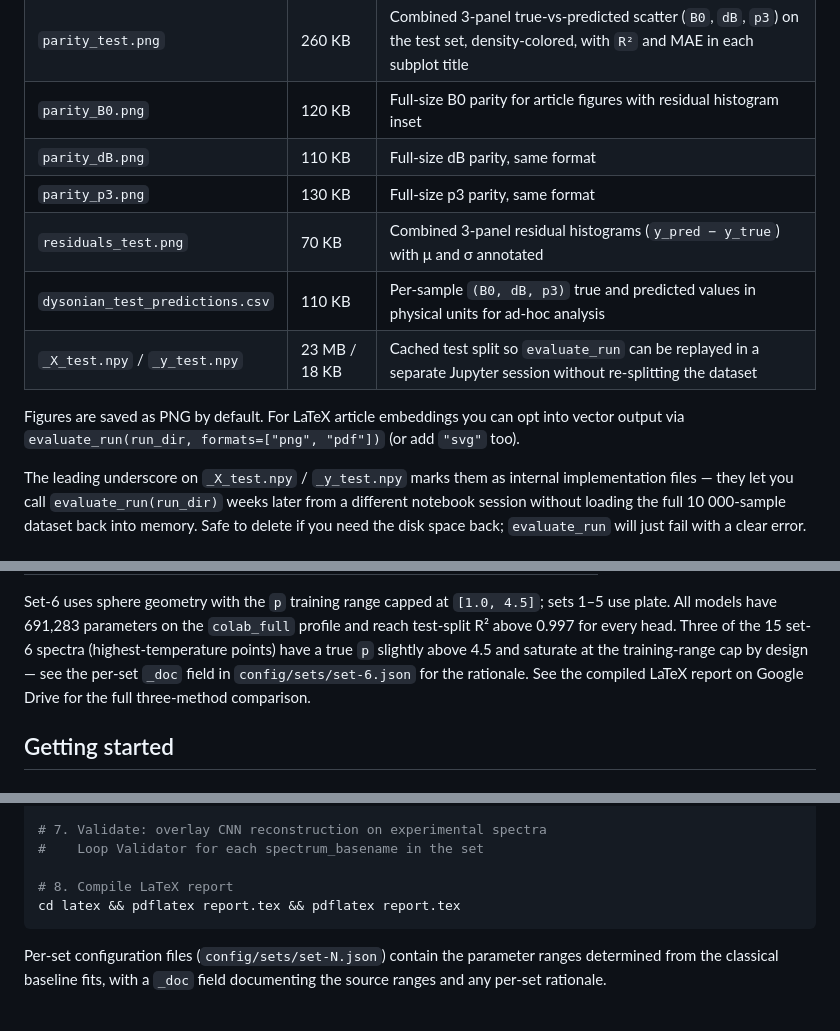
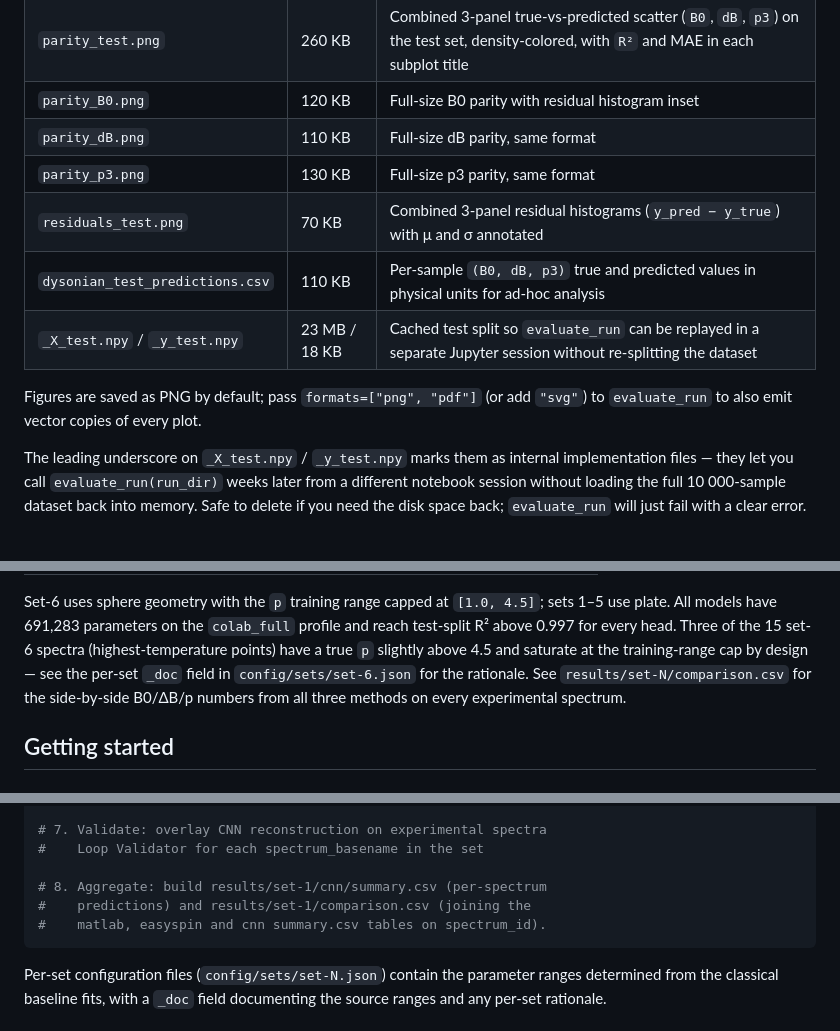
Before and after one commit to AndriiUriadov/DysonianLineCNN, a Markdown page: README.md, 3 parts joined by grey strips. Rendered like a GitHub page.

Commit message:
README: drop internal LaTeX/article references
Five spots referenced internal-only working artefacts that an
external reproducer cannot touch (latex/ is gitignored, the compiled
report.pdf lives only on the authors' Drive):
- Drive layout block listed report.pdf as a Drive artefact
- parity_B0.png description said "for article figures"
- vector-output blurb framed as "for LaTeX article embeddings"
- Production-runs section pointed to "the compiled LaTeX report on
  Google Drive" for the three-method comparison
- Step 8 of "Reproducing results" called "pdflatex report.tex" in a
  directory that is not in git

After cleanup the README contains no references to LaTeX, articles
or report.pdf. Step 8 of Reproducing results now describes building
the summary and comparison CSVs (the actual final reproduction
artefact). Vector-output sentence is rephrased neutrally.

````diff
--- a/README.md
+++ b/README.md
@@ -181,16 +180,16 @@ Contents of a typical `colab_full` run (`N=10000`, `Npoints=4096`):
 | `loss.png` | 40 KB | Training / validation loss curve |
 | `loss_full_and_zoom.png` | 100 KB | Same curve plus a zoomed tail region for inspecting late-epoch convergence |
 | `parity_test.png` | 260 KB | Combined 3-panel true-vs-predicted scatter (`B0`, `dB`, `p3`) on the test set, density-colored, with `R²` and MAE in each subplot title |
-| `parity_B0.png` | 120 KB | Full-size B0 parity for article figures with residual histogram inset |
+| `parity_B0.png` | 120 KB | Full-size B0 parity with residual histogram inset |
 | `parity_dB.png` | 110 KB | Full-size dB parity, same format |
 | `parity_p3.png` | 130 KB | Full-size p3 parity, same format |
 | `residuals_test.png` | 70 KB | Combined 3-panel residual histograms (`y_pred − y_true`) with μ and σ annotated |
 | `dysonian_test_predictions.csv` | 110 KB | Per-sample `(B0, dB, p3)` true and predicted values in physical units for ad-hoc analysis |
 | `_X_test.npy` / `_y_test.npy` | 23 MB / 18 KB | Cached test split so `evaluate_run` can be replayed in a separate Jupyter session without re-splitting the dataset |
 
-Figures are saved as PNG by default. For LaTeX article embeddings you
-can opt into vector output via
-`evaluate_run(run_dir, formats=["png", "pdf"])` (or add `"svg"` too).
+Figures are saved as PNG by default; pass
+`formats=["png", "pdf"]` (or add `"svg"`) to `evaluate_run` to also
+emit vector copies of every plot.
 
 The leading underscore on `_X_test.npy` / `_y_test.npy` marks them as
 internal implementation files — they let you call `evaluate_run(run_dir)`
@@ -218,8 +217,8 @@ every head. Three of the 15 set-6 spectra (highest-temperature
 points) have a true `p` slightly above 4.5 and saturate at the
 training-range cap by design — see the per-set `_doc` field in
 `config/sets/set-6.json` for the rationale.
-See the compiled LaTeX report on Google Drive for the full three-method
-comparison.
+See `results/set-N/comparison.csv` for the side-by-side B0/ΔB/p
+numbers from all three methods on every experimental spectrum.
 
 ## Getting started
 
@@ -444,8 +443,9 @@ for i in range(1, 7):  # adjust range for other sets
 # 7. Validate: overlay CNN reconstruction on experimental spectra
 #    Loop Validator for each spectrum_basename in the set
 
-# 8. Compile LaTeX report
-cd latex && pdflatex report.tex && pdflatex report.tex
+# 8. Aggregate: build results/set-1/cnn/summary.csv (per-spectrum
+#    predictions) and results/set-1/comparison.csv (joining the
+#    matlab, easyspin and cnn summary.csv tables on spectrum_id).
 ```
 
 Per-set configuration files (`config/sets/set-N.json`) contain the
````
Also changed, not shown: other parts of README.md (+0 -1 lines).
